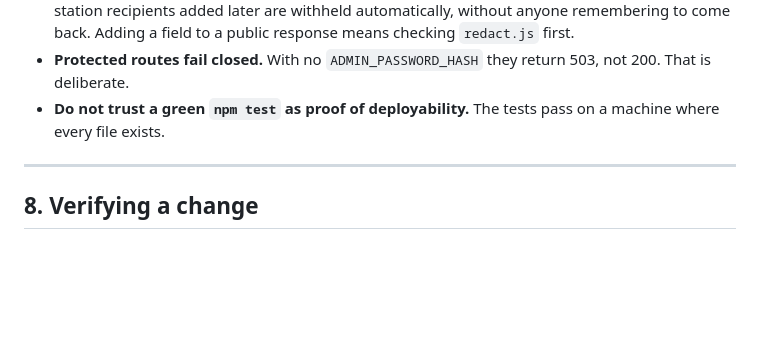
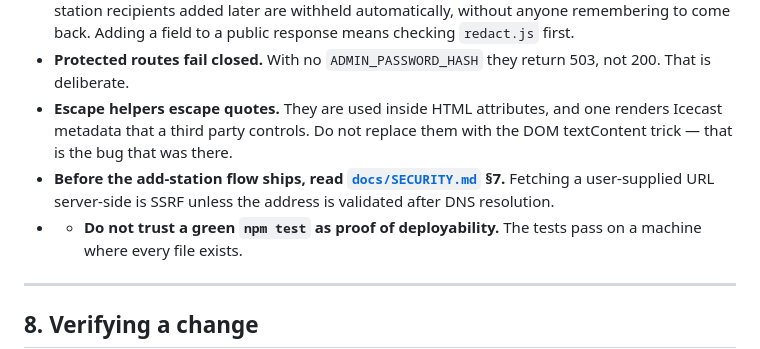
Before and after one commit to Catskill909/icecast-diagnotic, a Markdown page: HANDOFF.md, the part around the change. Drawn GitHub-style; blank space fills up the shorter version.

```diff
--- a/HANDOFF.md
+++ b/HANDOFF.md
@@ -202,7 +202,13 @@ architecture.
   back. Adding a field to a public response means checking `redact.js` first.
 - **Protected routes fail closed.** With no `ADMIN_PASSWORD_HASH` they return
   503, not 200. That is deliberate.
-- **Do not trust a green `npm test` as proof of deployability.** The tests pass
+- **Escape helpers escape quotes.** They are used inside HTML attributes, and
+  one renders Icecast metadata that a third party controls. Do not replace them
+  with the DOM textContent trick — that is the bug that was there.
+- **Before the add-station flow ships, read [`docs/SECURITY.md`](docs/SECURITY.md) §7.**
+  Fetching a user-supplied URL server-side is SSRF unless the address is
+  validated after DNS resolution.
+- - **Do not trust a green `npm test` as proof of deployability.** The tests pass
   on a machine where every file exists.
 
 ---
```
Also changed, not shown: README.md (+5 -0 lines), docs/SECURITY.md (added, +187 -0 lines).
